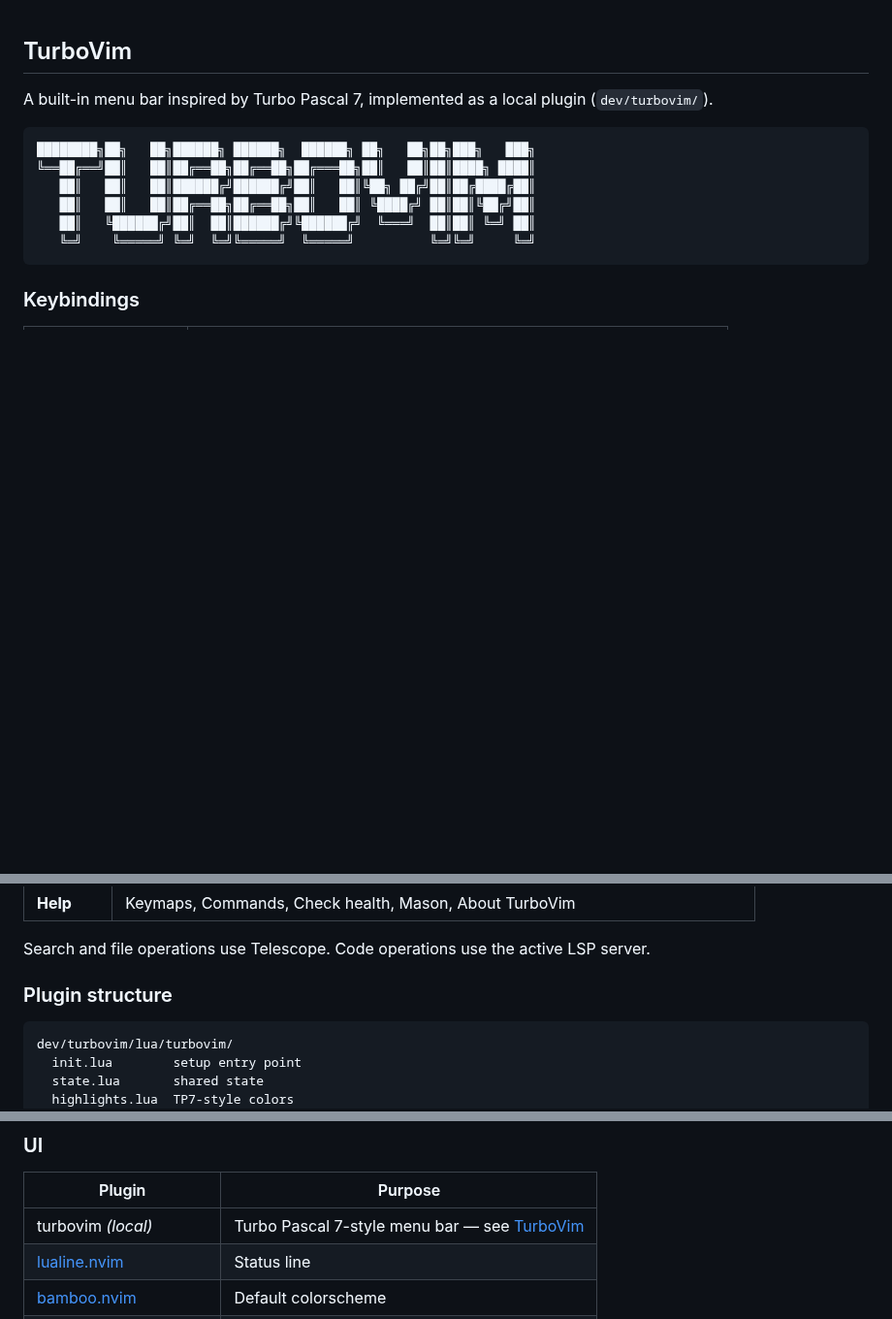
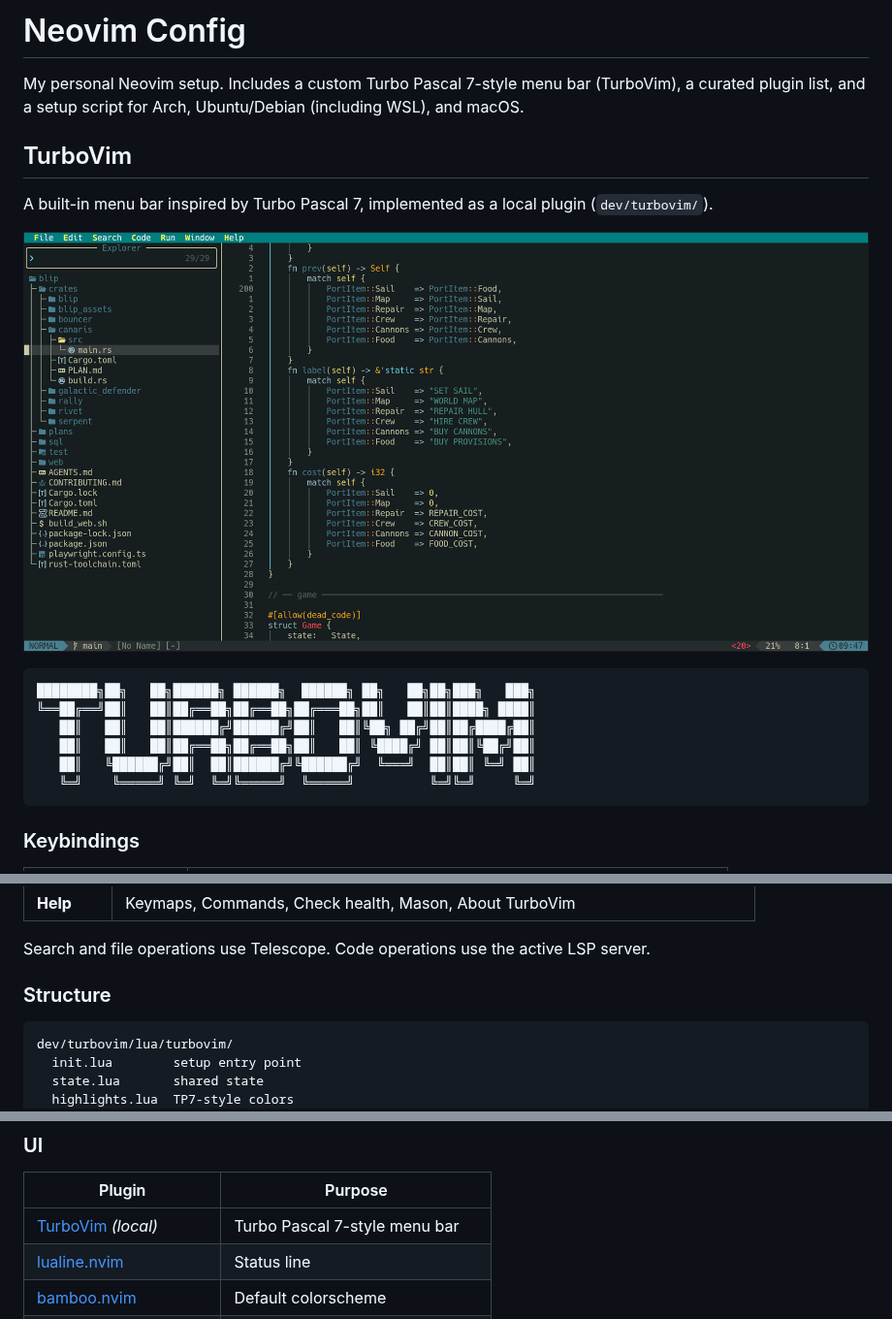
Before and after one commit to jacobandresen/dotfiles, a Markdown page: nvim/README.md, 3 parts joined by grey strips. Shown at 97% size. Drawn GitHub-style; pictures changed too: nvim/screenshot/turbovim.png (added); blank space fills up the shorter version.

Commit message:
add screenshot

````diff
--- a/nvim/README.md
+++ b/nvim/README.md
@@ -1,6 +1,12 @@
+# Neovim Config
+
+My personal Neovim setup. Includes a custom Turbo Pascal 7-style menu bar (TurboVim), a curated plugin list, and a setup script for Arch, Ubuntu/Debian (including WSL), and macOS.
+
 ## TurboVim
 
 A built-in menu bar inspired by Turbo Pascal 7, implemented as a local plugin (`dev/turbovim/`).
+
+![TurboVim menu bar active in Neovim, showing the top menu strip (File | Edit | Search | Code | Run | Window | Help), a neo-tree file explorer on the left, and Rust source code in the main editor pane — all rendered with the bamboo colorscheme.](screenshot/turbovim.png)
 
 ```
 ████████╗██╗   ██╗██████╗ ██████╗  ██████╗ ██╗   ██╗██╗███╗   ███╗
@@ -37,7 +43,7 @@ A built-in menu bar inspired by Turbo Pascal 7, implemented as a local plugin (`
 
 Search and file operations use Telescope. Code operations use the active LSP server.
 
-### Plugin structure
+### Structure
 
 ```
 dev/turbovim/lua/turbovim/
@@ -100,7 +106,7 @@ Supports Arch Linux, Ubuntu/Debian (including WSL), and macOS (Homebrew).
 ### UI
 | Plugin | Purpose |
 |--------|---------|
-| turbovim *(local)* | Turbo Pascal 7-style menu bar — see [TurboVim](#turbovim) |
+| [TurboVim](#turbovim) *(local)* | Turbo Pascal 7-style menu bar |
 | [lualine.nvim](https://github.com/nvim-lualine/lualine.nvim) | Status line |
 | [bamboo.nvim](https://github.com/ribru17/bamboo.nvim) | Default colorscheme |
 | [render-markdown.nvim](https://github.com/MeanderingProgrammer/render-markdown.nvim) | Rendered Markdown in buffer |
````
